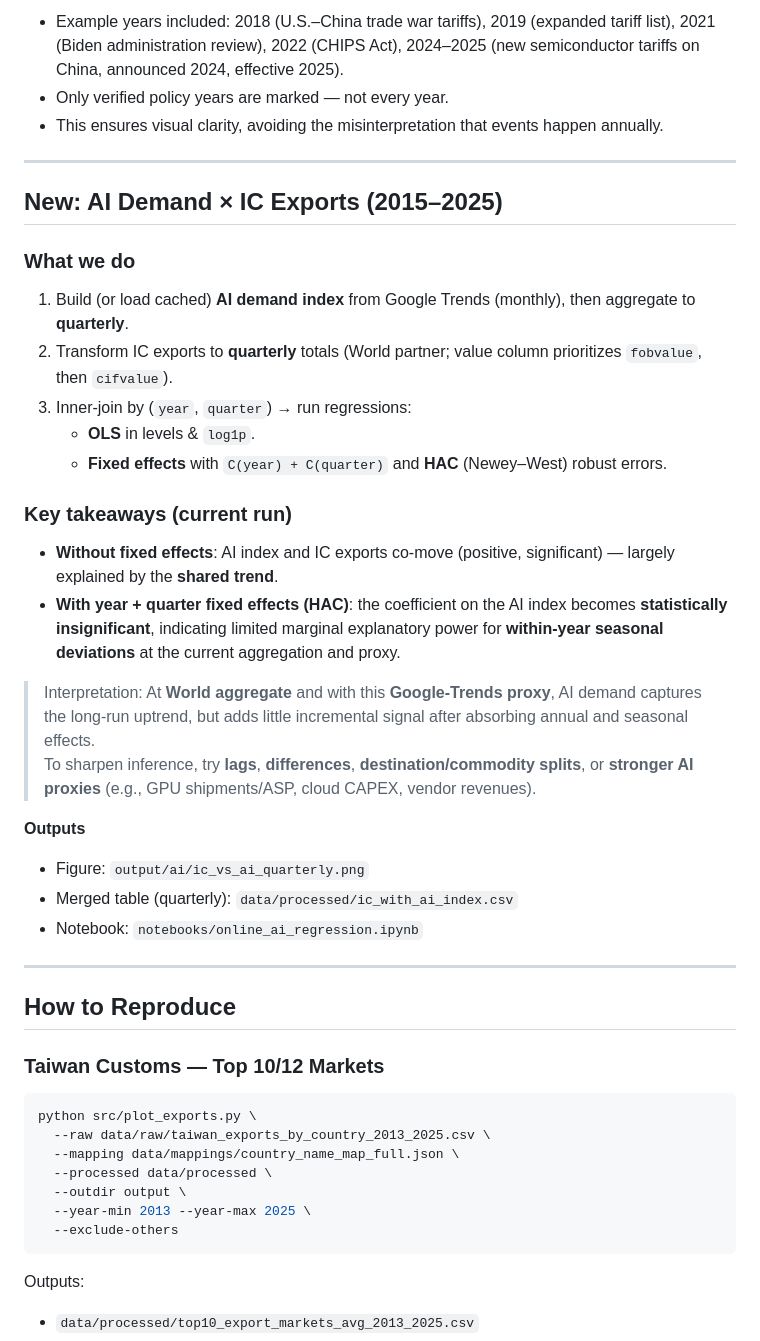
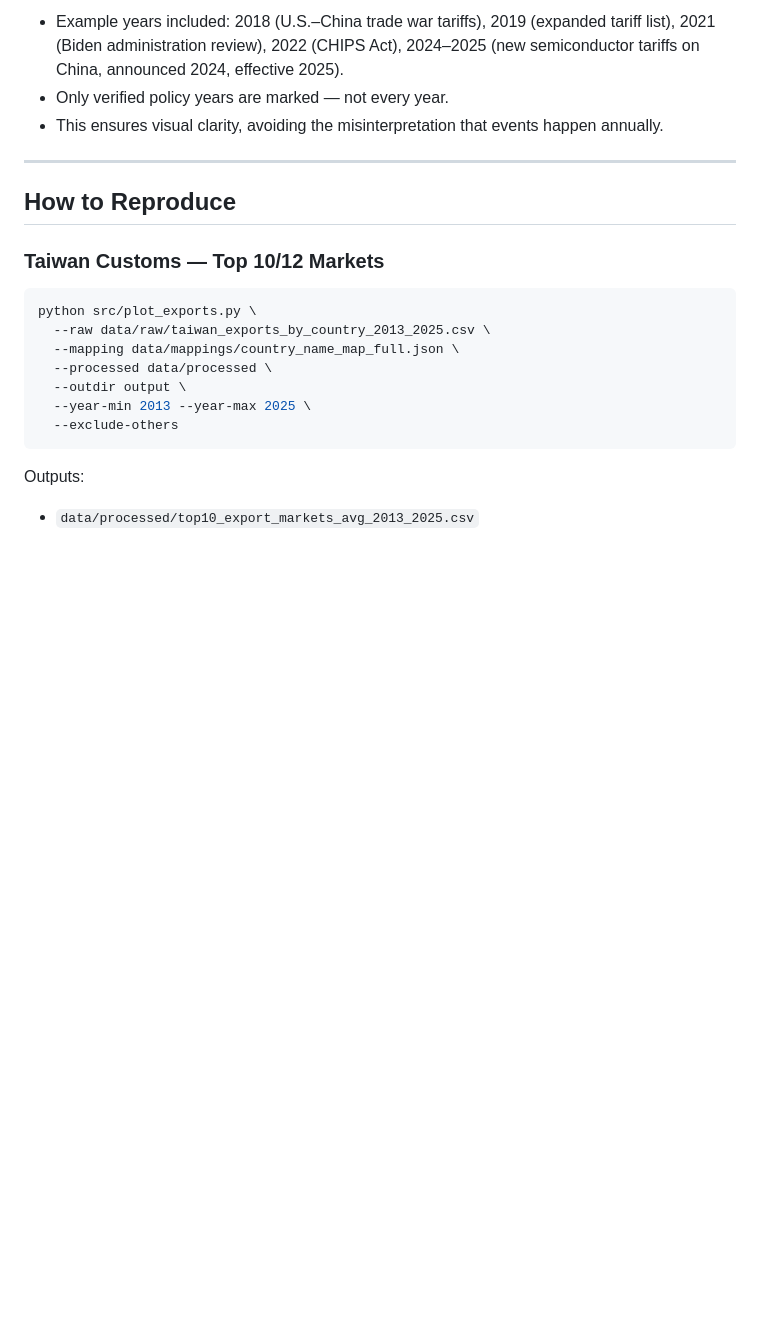
Before and after one commit to a0013333j-png/data-visualization-labs, a Markdown page: self-extended-practice/semiconductor-tariff-impact-taiwan/README.md, the part around the change. GitHub-like rendering; blank space fills up the shorter version.

```diff
--- a/self-extended-practice/semiconductor-tariff-impact-taiwan/README.md
+++ b/self-extended-practice/semiconductor-tariff-impact-taiwan/README.md
@@ -74,29 +74,6 @@ These markers highlight years when U.S. tariff or semiconductor policy shifts oc
 
 ---
 
-## New: AI Demand × IC Exports (2015–2025)
-
-### What we do
-1. Build (or load cached) **AI demand index** from Google Trends (monthly), then aggregate to **quarterly**.
-2. Transform IC exports to **quarterly** totals (World partner; value column prioritizes `fobvalue`, then `cifvalue`).
-3. Inner-join by (`year`, `quarter`) → run regressions:
-   - **OLS** in levels & `log1p`.
-   - **Fixed effects** with `C(year) + C(quarter)` and **HAC** (Newey–West) robust errors.
-
-### Key takeaways (current run)
-- **Without fixed effects**: AI index and IC exports co-move (positive, significant) — largely explained by the **shared trend**.
-- **With year + quarter fixed effects (HAC)**: the coefficient on the AI index becomes **statistically insignificant**, indicating limited marginal explanatory power for **within-year seasonal deviations** at the current aggregation and proxy.
-
-> Interpretation: At **World aggregate** and with this **Google-Trends proxy**, AI demand captures the long-run uptrend, but adds little incremental signal after absorbing annual and seasonal effects.
-> To sharpen inference, try **lags**, **differences**, **destination/commodity splits**, or **stronger AI proxies** (e.g., GPU shipments/ASP, cloud CAPEX, vendor revenues).
-
-**Outputs**
-- Figure: `output/ai/ic_vs_ai_quarterly.png`
-- Merged table (quarterly): `data/processed/ic_with_ai_index.csv`
-- Notebook: `notebooks/online_ai_regression.ipynb`
-
----
-
 ## How to Reproduce
 
 ### Taiwan Customs — Top 10/12 Markets
```
